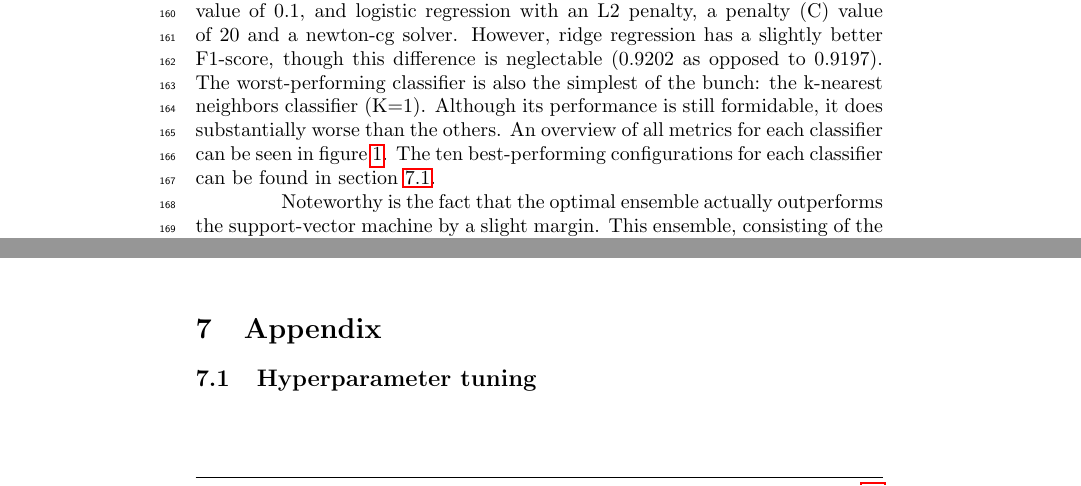
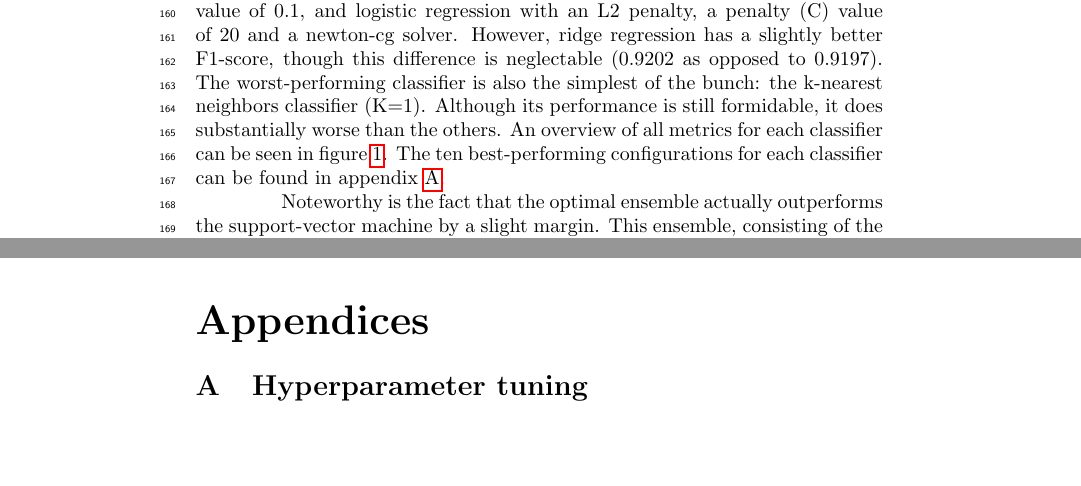
Before and after one commit to Roan-Schellingerhout/Scriptie-draft, a LaTeX document (main.tex, which reads sections/4. results.tex, sections/6. appendix.tex): two parts of pages 6 and 9 of 11 before the commit and two parts of pages 6 and 10 of 12 after it, joined at a grey line, cut so that both start at the same text, the shorter picture padded with empty space. Compiled offline with pdfLaTeX.

Commit message:
Fixed appendices

```diff
--- a/main.tex
+++ b/main.tex
@@ -21,6 +21,7 @@
 \usepackage{lineno}
 \usepackage{dblfloatfix}
 \usepackage{subfiles}
+\usepackage[toc,page]{appendix}
 
 \makeatletter
 \patchcmd{\@startsection}{\@ifstar}{\nolinenumbers\@ifstar}{}{}
--- a/sections/4. results.tex
+++ b/sections/4. results.tex
@@ -19,7 +19,7 @@
   \label{fig:ML_scores}
 \end{figure}
 
-The hyperparameter tuning lead to impressive scores for all classifiers. The best-performing classifier is the support-vector machine making use of the Radial Basis Function (RBF) kernel and a penalty parameter (C-value) of 10. The SVM is closely followed by the neural network using the identity activation function, with 10 hidden layers of 10 neurons. In third place, there is a two-way tie for accuracy between ridge regression with a sparse-cg solver and penalty (alpha) value of 0.1, and logistic regression with an L2 penalty, a penalty (C) value of 20 and a newton-cg solver. However, ridge regression has a slightly better F1-score, though this difference is neglectable (0.9202 as opposed to 0.9197). The worst-performing classifier is also the simplest of the bunch: the k-nearest neighbors classifier (K=1). Although its performance is still formidable, it does substantially worse than the others. An overview of all metrics for each classifier can be seen in figure \ref{fig:ML_scores}. The ten best-performing configurations for each classifier can be found in section \ref{Appendix 1}.
+The hyperparameter tuning lead to impressive scores for all classifiers. The best-performing classifier is the support-vector machine making use of the Radial Basis Function (RBF) kernel and a penalty parameter (C-value) of 10. The SVM is closely followed by the neural network using the identity activation function, with 10 hidden layers of 10 neurons. In third place, there is a two-way tie for accuracy between ridge regression with a sparse-cg solver and penalty (alpha) value of 0.1, and logistic regression with an L2 penalty, a penalty (C) value of 20 and a newton-cg solver. However, ridge regression has a slightly better F1-score, though this difference is neglectable (0.9202 as opposed to 0.9197). The worst-performing classifier is also the simplest of the bunch: the k-nearest neighbors classifier (K=1). Although its performance is still formidable, it does substantially worse than the others. An overview of all metrics for each classifier can be seen in figure \ref{fig:ML_scores}. The ten best-performing configurations for each classifier can be found in appendix \ref{appendix:Hyperparameters}.
 
 Noteworthy is the fact that the optimal ensemble actually outperforms the support-vector machine by a slight margin. This ensemble, consisting of the SVM, the neural network, and surprisingly, the k-nearest neighbor classifiers, gets slightly higher scores than the runner-up across the board. The ensemble had a 16-way tie for best-performing parameters, all of which contained at least the SVM, neural network, and k-NN classifiers.
 
--- a/sections/6. appendix.tex
+++ b/sections/6. appendix.tex
@@ -1,5 +1,5 @@
 \begin{document}
 
-\section{Appendix}
+\begin{appendices}
 
-\subsection{Hyperparameter tuning} \label{Appendix 1}
+\section{Hyperparameter tuning}
```
Also changed, not shown: main.tex (2 more changed lines), sections/6. appendix.tex (6 more changed lines).
